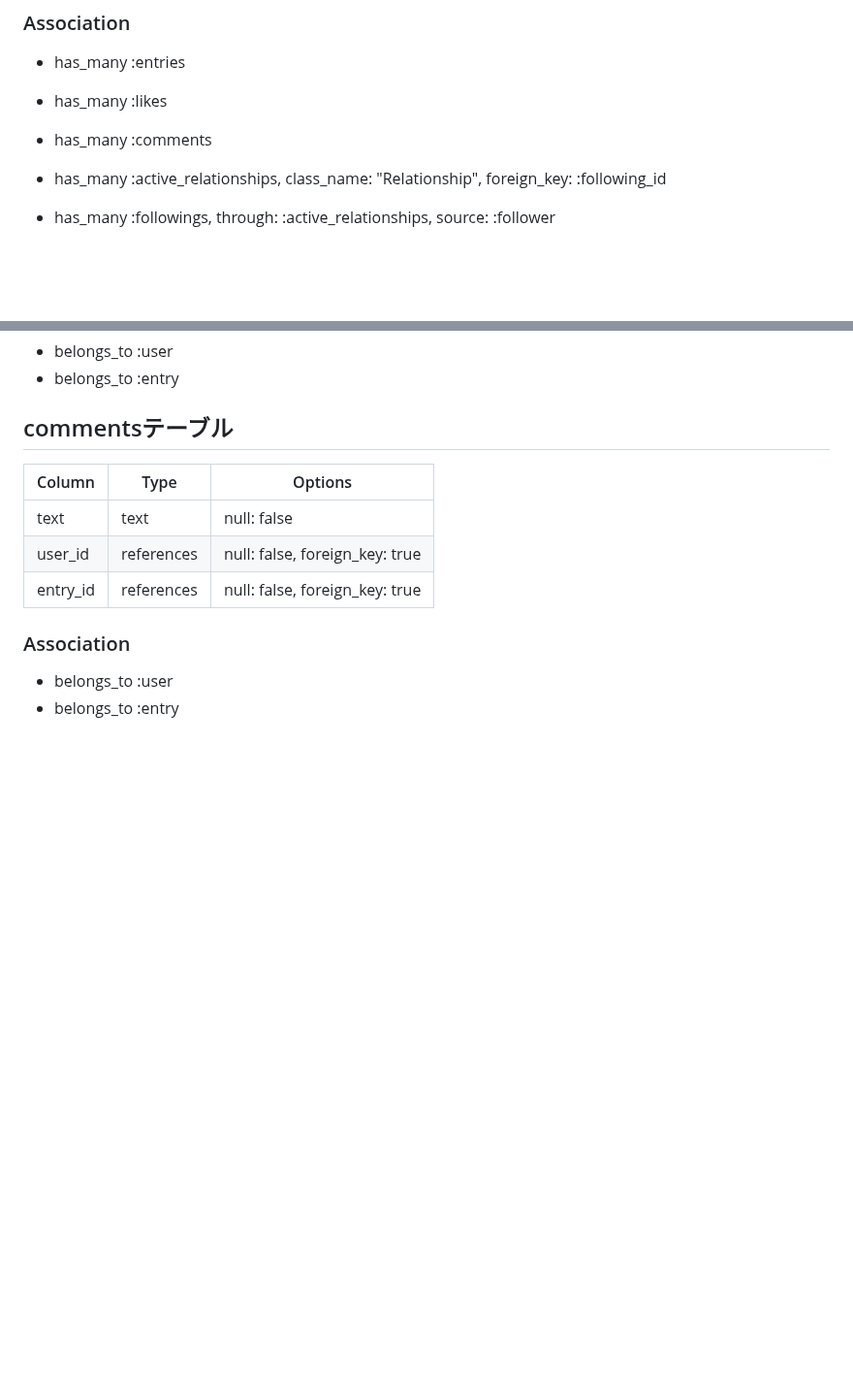
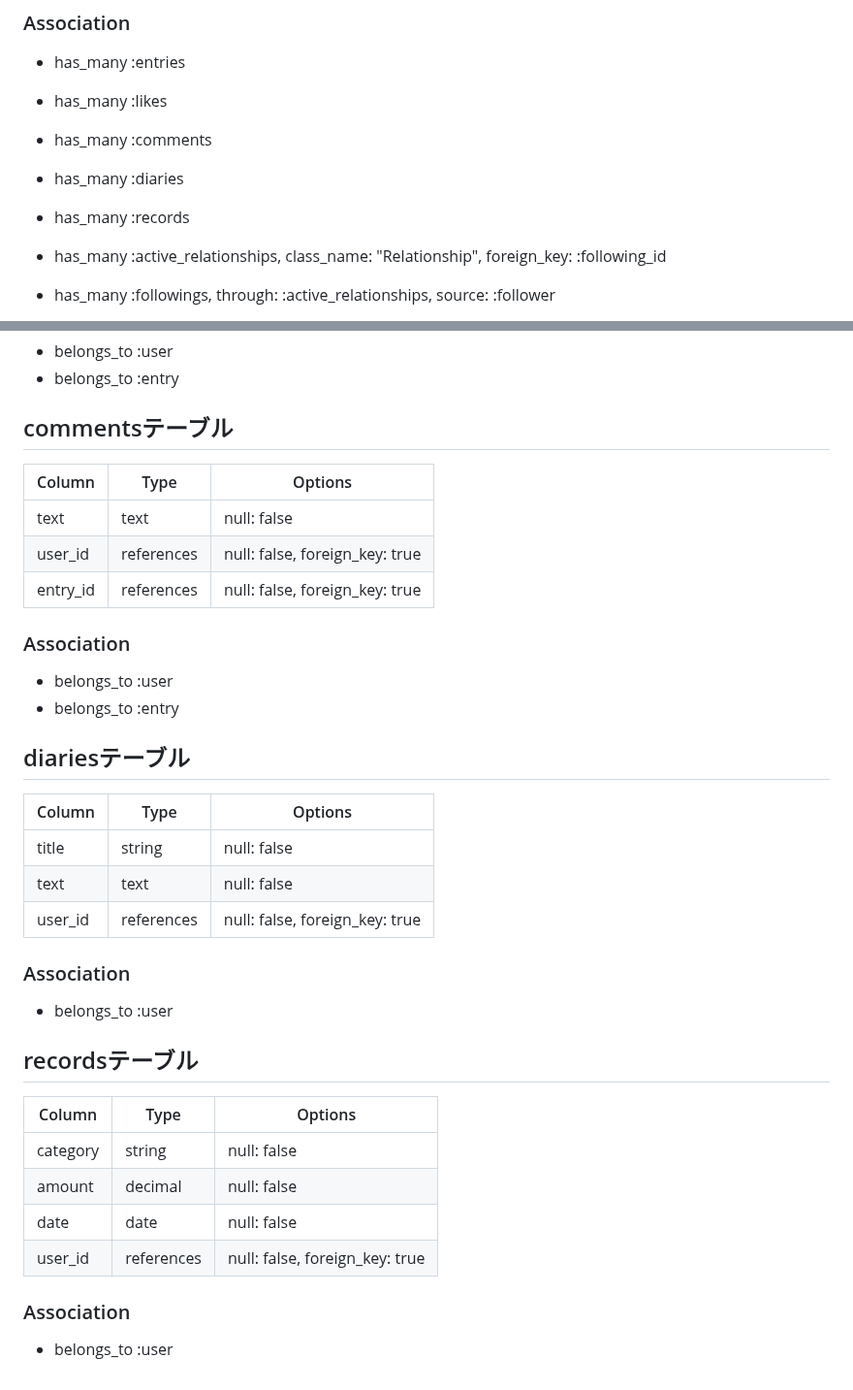
Before and after one commit to Tianfhh/kiroku-39321-1, a Markdown page: README.md, 2 parts joined by grey strips. Shown at 97% size. Drawn GitHub-style; blank space fills up the shorter version.

```diff
--- a/README.md
+++ b/README.md
@@ -59,6 +80,8 @@ KIROKU
 - has_many :entries
 - has_many :likes
 - has_many :comments
+- has_many :diaries
+- has_many :records
 
 - has_many :active_relationships, class_name: "Relationship", foreign_key: :following_id
 - has_many :followings, through: :active_relationships, source: :follower
@@ -156,3 +179,34 @@ KIROKU
 
 - belongs_to :user
 - belongs_to :entry
+
+
+
+## diariesテーブル
+
+| Column  | Type       | Options                        |
+| ------- | ---------- | ------------------------------ |
+| title   | string     | null: false                    |
+| text    | text       | null: false                    |
+| user_id | references | null: false, foreign_key: true |
+
+
+### Association
+
+- belongs_to :user
+
+
+
+## recordsテーブル
+
+| Column   | Type       | Options                        |
+| -------- | ---------- | ------------------------------ |
+| category | string     | null: false                    |
+| amount   | decimal    | null: false                    |
+| date     | date       | null: false                    |
+| user_id  | references | null: false, foreign_key: true |
+
+
+### Association
+
+- belongs_to :user
```
Also changed, not shown: other parts of README.md (+24 -3 lines).
